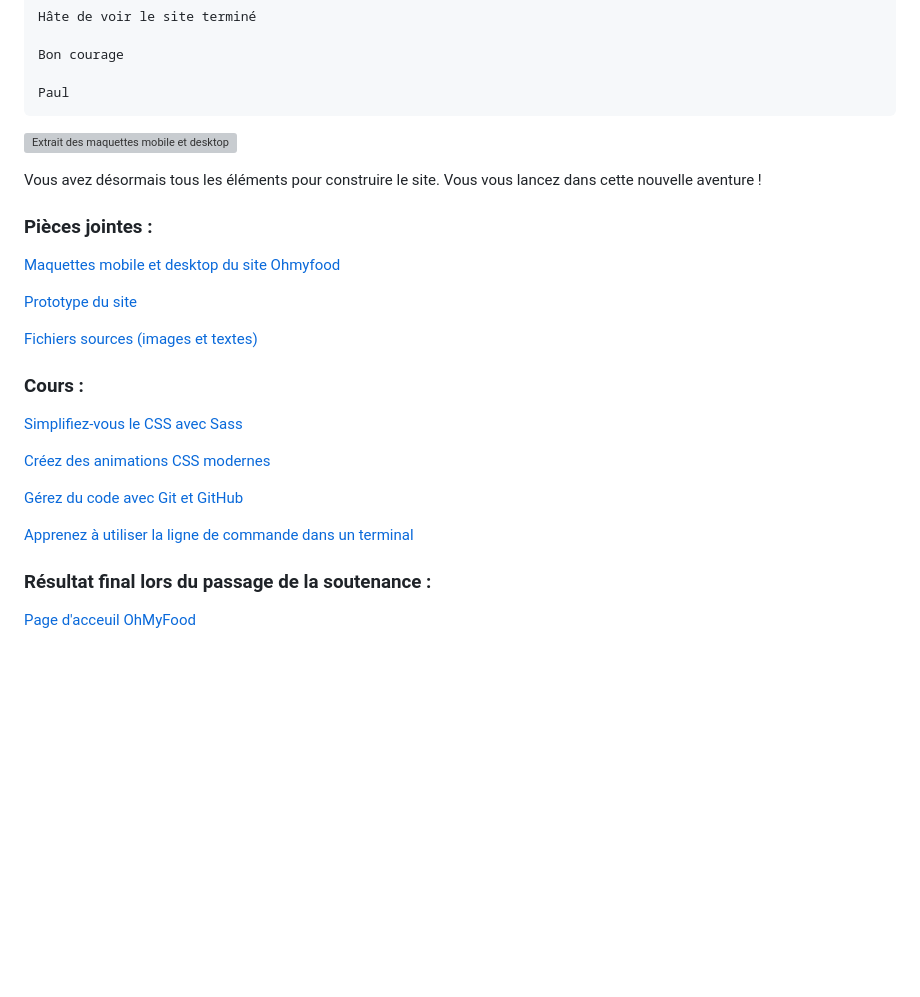
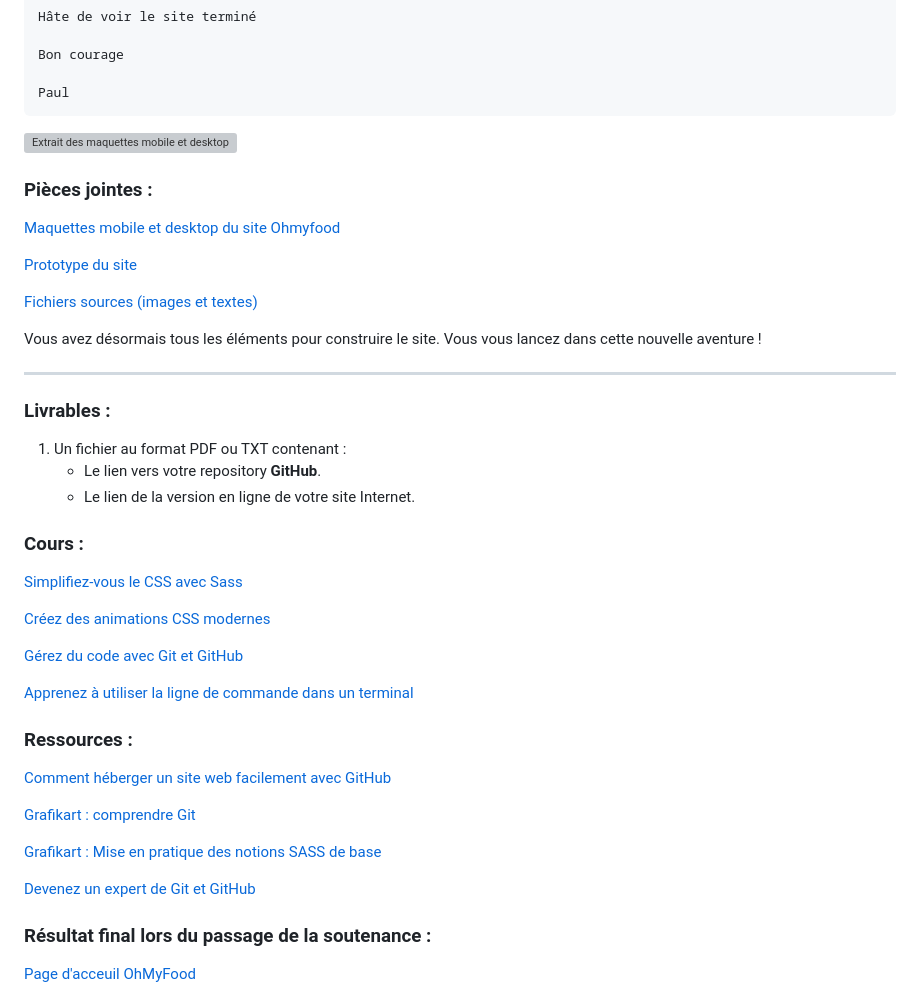
Before and after one commit to olafswan/OC_DAJR_P3-Ohmyfood, a Markdown page: README.md, the part around one of its changes. Drawn GitHub-style; blank space fills up the shorter version; grey boxes are pictures that could not be loaded.

````diff
--- a/README.md
+++ b/README.md
@@ -42,8 +77,6 @@ Paul
 ```
 ![Extrait des maquettes mobile et desktop](https://user.oc-static.com/upload/2022/06/22/16559016787093_Untitled%20design.png)
 
-Vous avez désormais tous les éléments pour construire le site. Vous vous lancez dans cette nouvelle aventure !
-
 ### Pièces jointes :
 
 [Maquettes mobile et desktop du site Ohmyfood](https://www.figma.com/file/t4449fzDnwGYmzuwQdu87V/Projet-3-FR---Ohmyfood?node-id=0%3A1)
@@ -51,6 +84,15 @@ Vous avez désormais tous les éléments pour construire le site. Vous vous lanc
 [Prototype du site](https://www.figma.com/proto/t4449fzDnwGYmzuwQdu87V/Maquettes-Ohmyfood-(mobile-et-desktop)?node-id=25368-591&scaling=scale-down&page-id=0%3A1&starting-point-node-id=25368%3A591&show-proto-sidebar=1)
 
 [Fichiers sources (images et textes)](https://course.oc-static.com/projects/D%C3%A9veloppeur+Web/IW_P4+Animations+CSS+Ohmyfood/Images+et+textes+Ohmyfood.zip)
+
+Vous avez désormais tous les éléments pour construire le site. Vous vous lancez dans cette nouvelle aventure !
+
+***
+
+### Livrables :
+1. Un fichier au format PDF ou TXT contenant :
+   - Le lien vers votre repository **GitHub**.
+   - Le lien de la version en ligne de votre site Internet.
 
 ### Cours :
 [Simplifiez-vous le CSS avec Sass](https://openclassrooms.com/fr/courses/6106181-simplifiez-vous-le-css-avec-sass)
@@ -61,6 +103,16 @@ Vous avez désormais tous les éléments pour construire le site. Vous vous lanc
 
 [Apprenez à utiliser la ligne de commande dans un terminal](https://openclassrooms.com/fr/courses/6173491-apprenez-a-utiliser-la-ligne-de-commande-dans-un-terminal)
 
+### Ressources :
+[Comment héberger un site web facilement avec GitHub](https://www.youtube.com/watch?v=dBAZ5Qc2bIk)
+
+[Grafikart : comprendre Git](https://www.youtube.com/watch?v=dBAZ5Qc2bIk)
+
+[Grafikart : Mise en pratique des notions SASS de base](https://www.youtube.com/watch?v=dBAZ5Qc2bIk)
+
+[Devenez un expert de Git et GitHub](https://www.youtube.com/watch?v=dBAZ5Qc2bIk)
+
+
 ### Résultat final lors du passage de la soutenance :
 [Page d'acceuil OhMyFood](https://olafswan.github.io/OC_DAJR_P3-Ohmyfood/index.html)
 
````
Also changed, not shown: other parts of README.md (+35 -0 lines).
